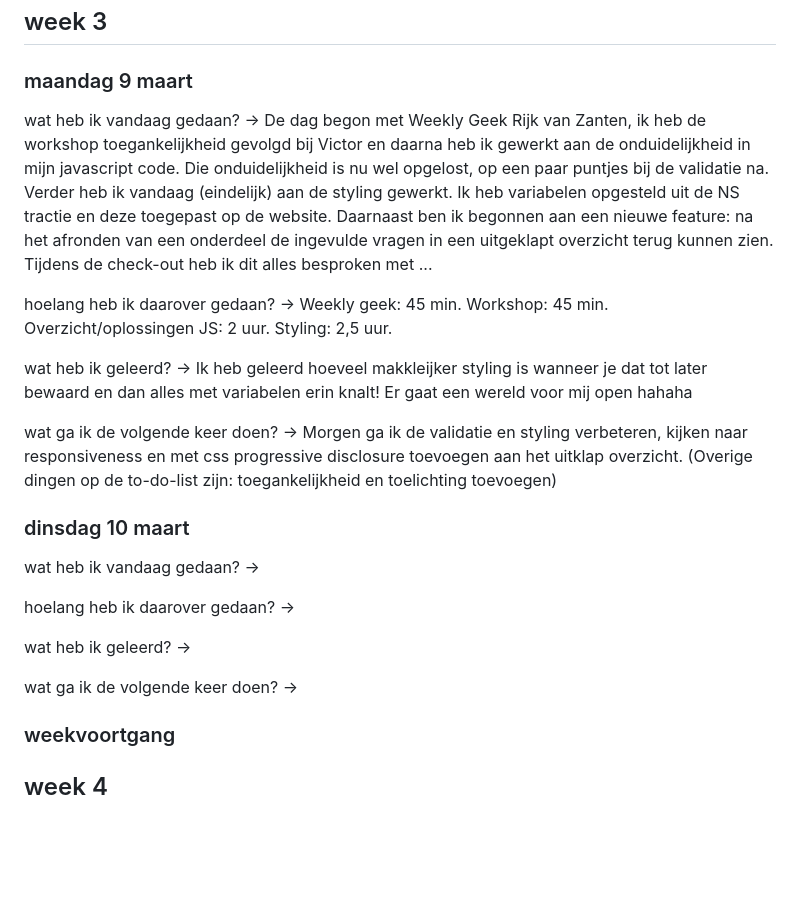
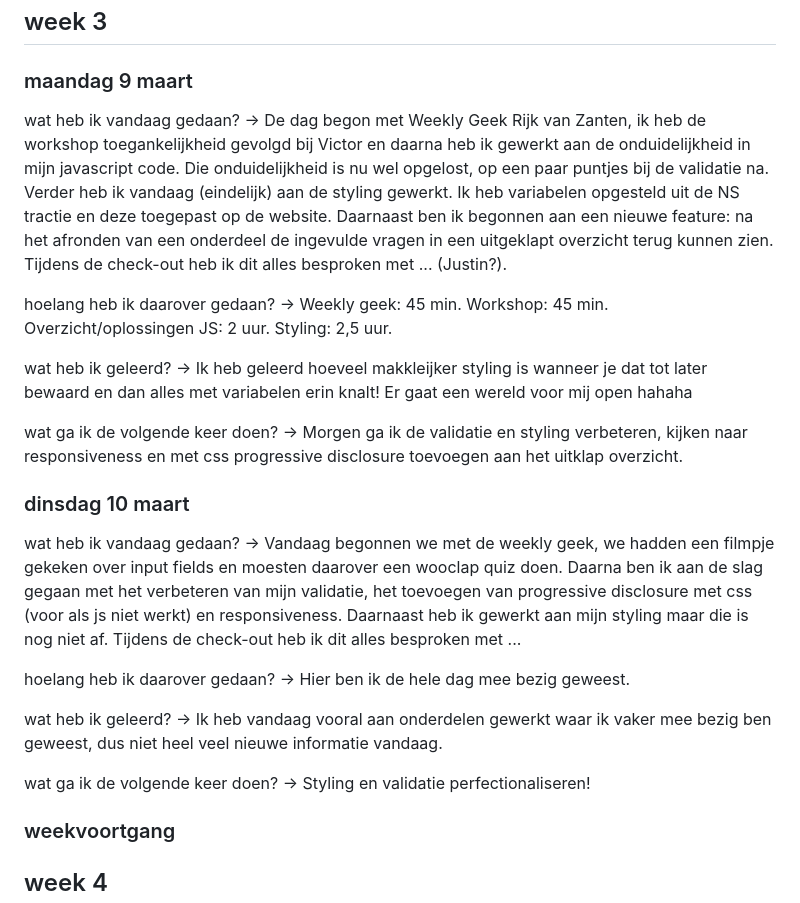
Before and after one commit to jeppedewilde/browsertech, a Markdown page: README.md, the part around the change. Drawn GitHub-style; blank space fills up the shorter version.

Commit message:
Update README with week 3 progress and reflections

```diff
--- a/README.md
+++ b/README.md
@@ -69,23 +69,23 @@ Vrijdag had ik een voortgangsgesprek met Victor.
 ## week 3
 
 ### maandag 9 maart
-wat heb ik vandaag gedaan? -> De dag begon met Weekly Geek Rijk van Zanten, ik heb de workshop toegankelijkheid gevolgd bij Victor en daarna heb ik gewerkt aan de onduidelijkheid in mijn javascript code. Die onduidelijkheid is nu wel opgelost, op een paar puntjes bij de validatie na. Verder heb ik vandaag (eindelijk) aan de styling gewerkt. Ik heb variabelen opgesteld uit de NS tractie en deze toegepast op de website. Daarnaast ben ik begonnen aan een nieuwe feature: na het afronden van een onderdeel de ingevulde vragen in een uitgeklapt overzicht terug kunnen zien. Tijdens de check-out heb ik dit alles besproken met ...
+wat heb ik vandaag gedaan? -> De dag begon met Weekly Geek Rijk van Zanten, ik heb de workshop toegankelijkheid gevolgd bij Victor en daarna heb ik gewerkt aan de onduidelijkheid in mijn javascript code. Die onduidelijkheid is nu wel opgelost, op een paar puntjes bij de validatie na. Verder heb ik vandaag (eindelijk) aan de styling gewerkt. Ik heb variabelen opgesteld uit de NS tractie en deze toegepast op de website. Daarnaast ben ik begonnen aan een nieuwe feature: na het afronden van een onderdeel de ingevulde vragen in een uitgeklapt overzicht terug kunnen zien. Tijdens de check-out heb ik dit alles besproken met ... (Justin?).
 
 hoelang heb ik daarover gedaan? -> Weekly geek: 45 min. Workshop: 45 min. Overzicht/oplossingen JS: 2 uur. Styling: 2,5 uur.
 
 wat heb ik geleerd? -> Ik heb geleerd hoeveel makkleijker styling is wanneer je dat tot later bewaard en dan alles met variabelen erin knalt! Er gaat een wereld voor mij open hahaha
 
-wat ga ik de volgende keer doen? -> Morgen ga ik de validatie en styling verbeteren, kijken naar responsiveness en met css progressive disclosure toevoegen aan het uitklap overzicht. (Overige dingen op de to-do-list zijn: toegankelijkheid en toelichting toevoegen)
+wat ga ik de volgende keer doen? -> Morgen ga ik de validatie en styling verbeteren, kijken naar responsiveness en met css progressive disclosure toevoegen aan het uitklap overzicht.
 
 
 ### dinsdag 10 maart
-wat heb ik vandaag gedaan? ->
+wat heb ik vandaag gedaan? -> Vandaag begonnen we met de weekly geek, we hadden een filmpje gekeken over input fields en moesten daarover een wooclap quiz doen. Daarna ben ik aan de slag gegaan met het verbeteren van mijn validatie, het toevoegen van progressive disclosure met css (voor als js niet werkt) en responsiveness. Daarnaast heb ik gewerkt aan mijn styling maar die is nog niet af. Tijdens de check-out heb ik dit alles besproken met ...
 
-hoelang heb ik daarover gedaan? ->
+hoelang heb ik daarover gedaan? -> Hier ben ik de hele dag mee bezig geweest.
 
-wat heb ik geleerd? ->
+wat heb ik geleerd? -> Ik heb vandaag vooral aan onderdelen gewerkt waar ik vaker mee bezig ben geweest, dus niet heel veel nieuwe informatie vandaag.
 
-wat ga ik de volgende keer doen? ->
+wat ga ik de volgende keer doen? -> Styling en validatie perfectionaliseren!
 
 
 ### weekvoortgang
```
